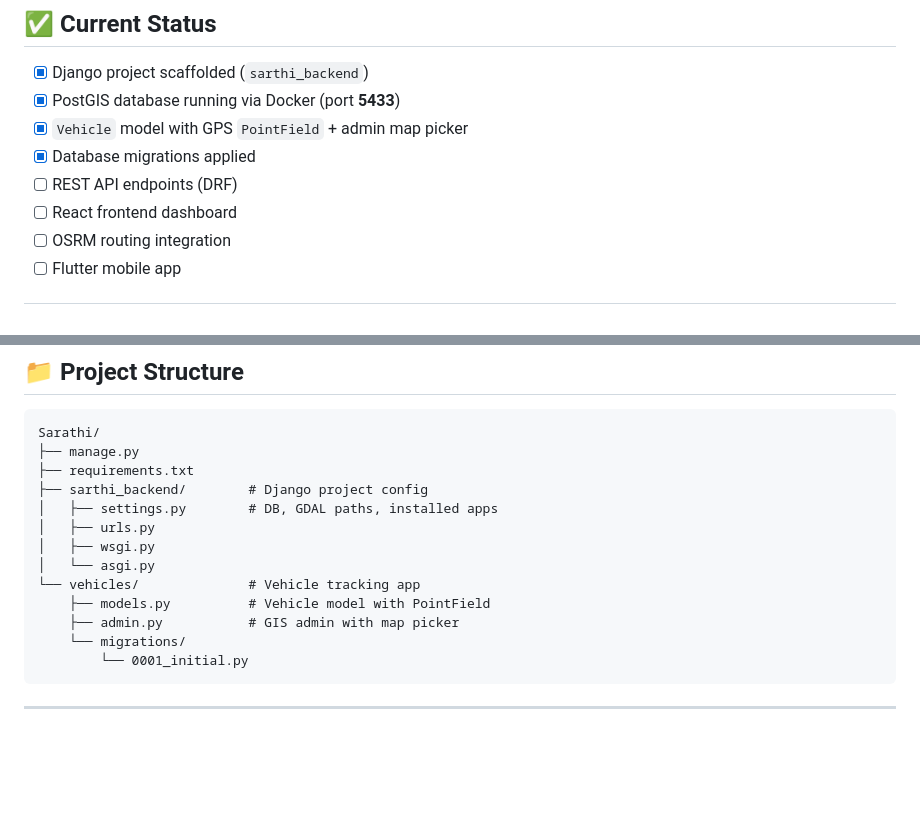
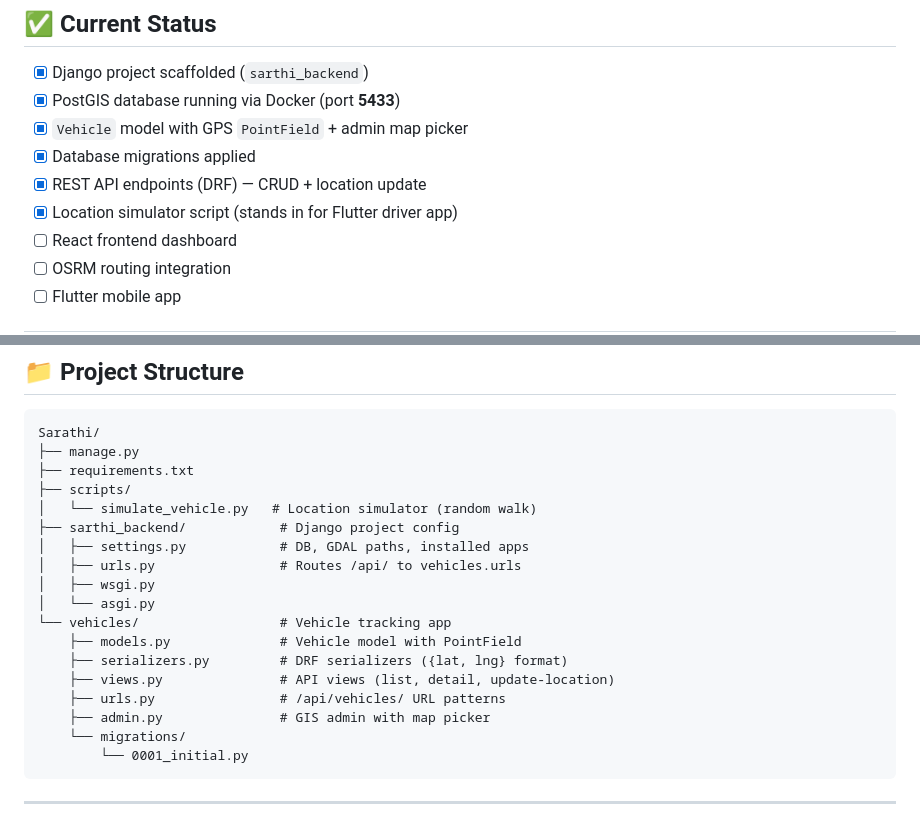
Before and after one commit to Sumit46p/Sarathi, a Markdown page: README.md, 2 parts joined by grey strips. Drawn GitHub-style; blank space fills up the shorter version.

````diff
--- a/README.md
+++ b/README.md
@@ -15,7 +15,8 @@ routing, a React dashboard, and a Flutter mobile app.
 - [x] PostGIS database running via Docker (port **5433**)
 - [x] `Vehicle` model with GPS `PointField` + admin map picker
 - [x] Database migrations applied
-- [ ] REST API endpoints (DRF)
+- [x] REST API endpoints (DRF) — CRUD + location update
+- [x] Location simulator script (stands in for Flutter driver app)
 - [ ] React frontend dashboard
 - [ ] OSRM routing integration
 - [ ] Flutter mobile app
@@ -149,14 +207,19 @@ Visit:
 Sarathi/
 ├── manage.py
 ├── requirements.txt
-├── sarthi_backend/        # Django project config
-│   ├── settings.py        # DB, GDAL paths, installed apps
-│   ├── urls.py
+├── scripts/
+│   └── simulate_vehicle.py   # Location simulator (random walk)
+├── sarthi_backend/            # Django project config
+│   ├── settings.py            # DB, GDAL paths, installed apps
+│   ├── urls.py                # Routes /api/ to vehicles.urls
 │   ├── wsgi.py
 │   └── asgi.py
-└── vehicles/              # Vehicle tracking app
-    ├── models.py          # Vehicle model with PointField
-    ├── admin.py           # GIS admin with map picker
+└── vehicles/                  # Vehicle tracking app
+    ├── models.py              # Vehicle model with PointField
+    ├── serializers.py         # DRF serializers ({lat, lng} format)
+    ├── views.py               # API views (list, detail, update-location)
+    ├── urls.py                # /api/vehicles/ URL patterns
+    ├── admin.py               # GIS admin with map picker
     └── migrations/
         └── 0001_initial.py
 ```
````
Also changed, not shown: other parts of README.md (+59 -2 lines).
